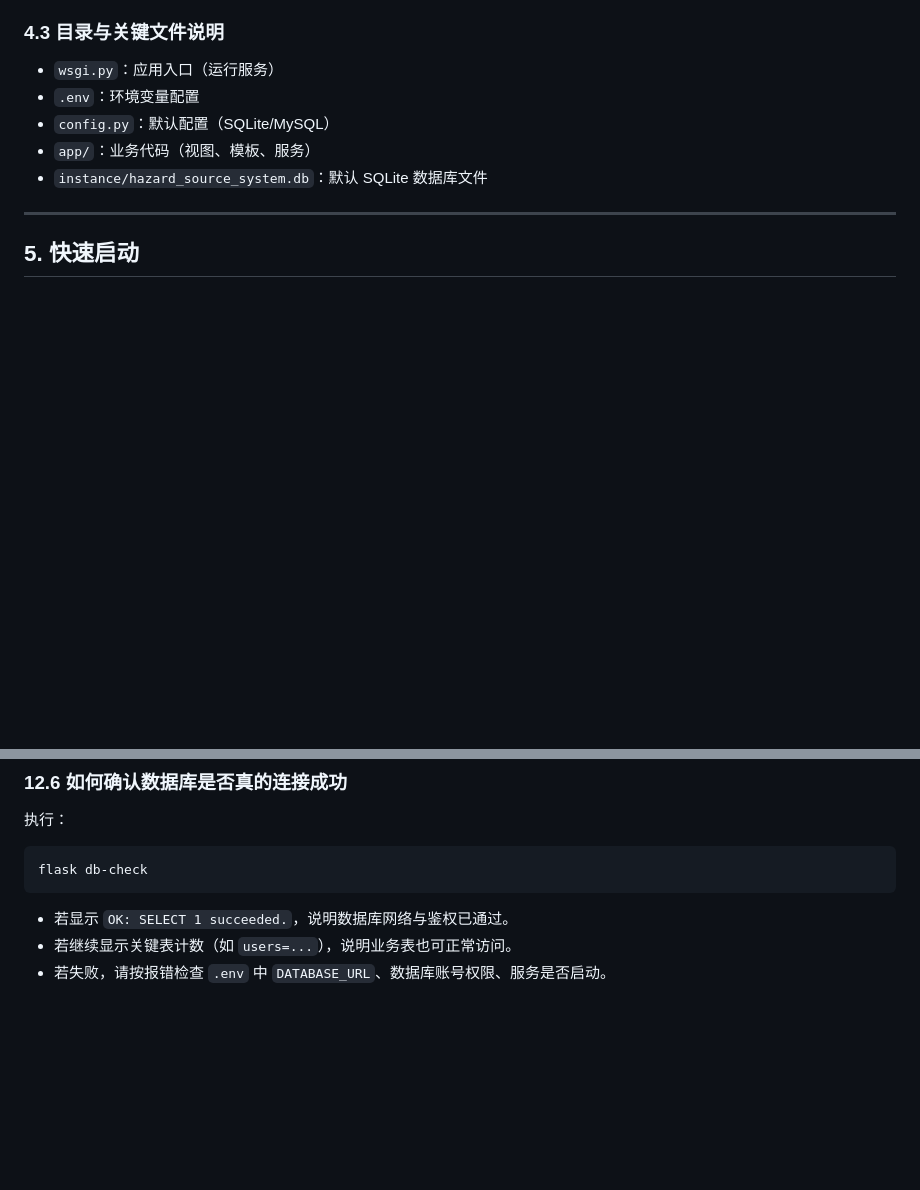
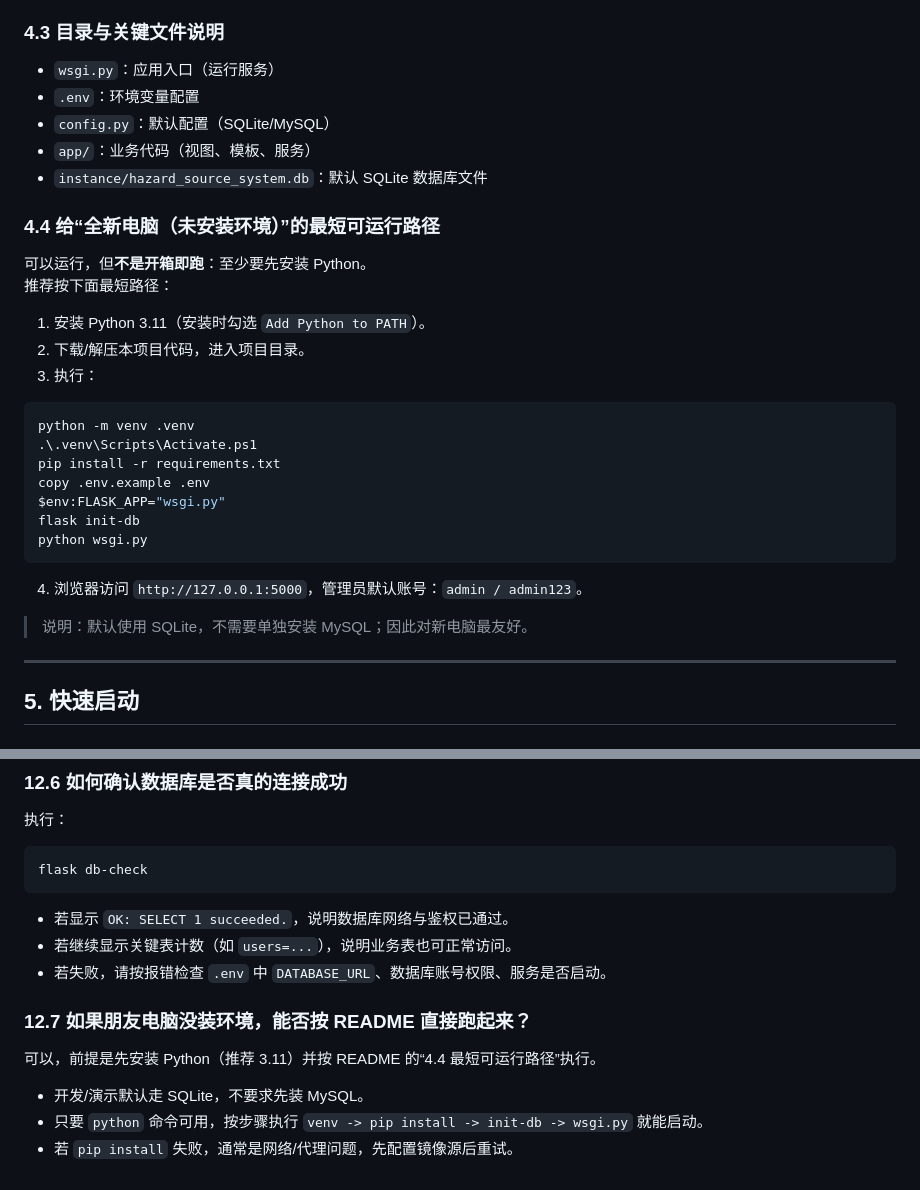
Before and after one commit to davidcyw20-arch/hazard-source-system, a Markdown page: README.md, 2 parts joined by grey strips. Drawn GitHub-style; blank space fills up the shorter version.

Commit message:
Clarify zero-to-run setup path in README for fresh machines

````diff
--- a/README.md
+++ b/README.md
@@ -113,6 +113,29 @@
 - `config.py`：默认配置（SQLite/MySQL）
 - `app/`：业务代码（视图、模板、服务）
 - `instance/hazard_source_system.db`：默认 SQLite 数据库文件
+
+### 4.4 给“全新电脑（未安装环境）”的最短可运行路径
+
+可以运行，但**不是开箱即跑**：至少要先安装 Python。
+推荐按下面最短路径：
+
+1. 安装 Python 3.11（安装时勾选 `Add Python to PATH`）。
+2. 下载/解压本项目代码，进入项目目录。
+3. 执行：
+
+```powershell
+python -m venv .venv
+.\.venv\Scripts\Activate.ps1
+pip install -r requirements.txt
+copy .env.example .env
+$env:FLASK_APP="wsgi.py"
+flask init-db
+python wsgi.py
+```
+
+4. 浏览器访问 `http://127.0.0.1:5000`，管理员默认账号：`admin / admin123`。
+
+> 说明：默认使用 SQLite，不需要单独安装 MySQL；因此对新电脑最友好。
 
 ---
 
@@ -358,3 +381,12 @@ flask db-check
 - 若显示 `OK: SELECT 1 succeeded.`，说明数据库网络与鉴权已通过。
 - 若继续显示关键表计数（如 `users=...`），说明业务表也可正常访问。
 - 若失败，请按报错检查 `.env` 中 `DATABASE_URL`、数据库账号权限、服务是否启动。
+
+
+### 12.7 如果朋友电脑没装环境，能否按 README 直接跑起来？
+
+可以，前提是先安装 Python（推荐 3.11）并按 README 的“4.4 最短可运行路径”执行。
+
+- 开发/演示默认走 SQLite，不要求先装 MySQL。
+- 只要 `python` 命令可用，按步骤执行 `venv -> pip install -> init-db -> wsgi.py` 就能启动。
+- 若 `pip install` 失败，通常是网络/代理问题，先配置镜像源后重试。
````
